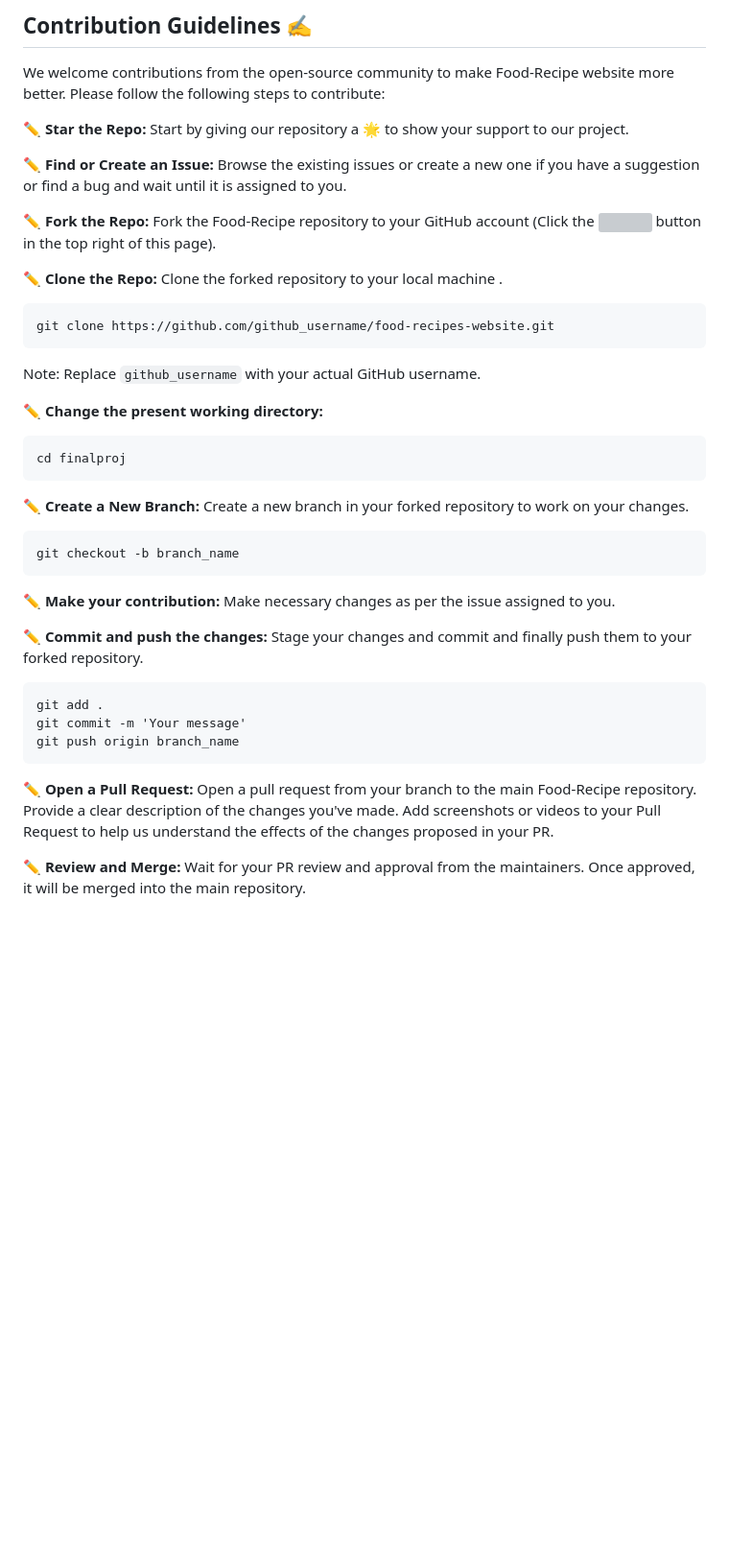
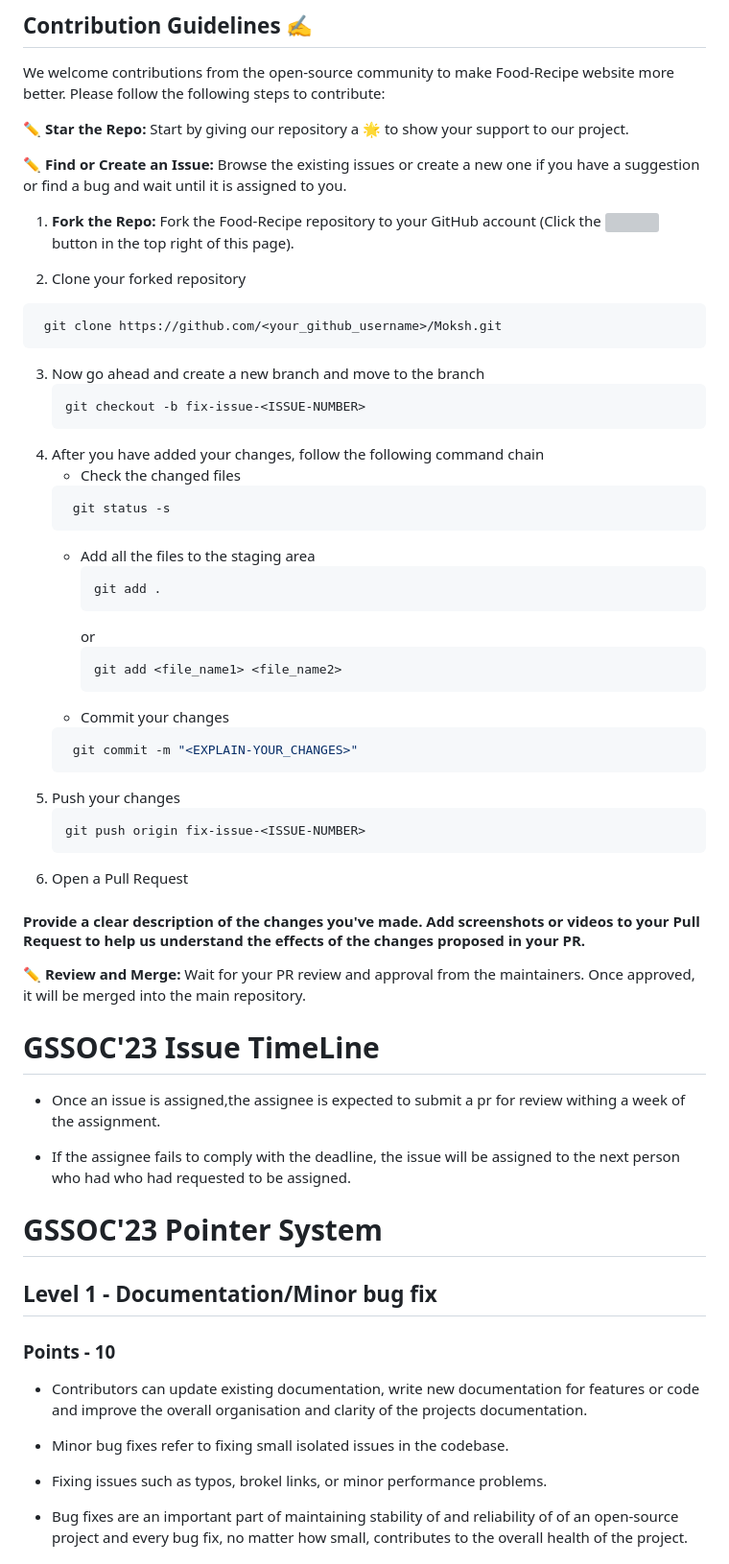
Before and after one commit to Anupkjha2601/food-recipes-website, a Markdown page: README.md, the part around one of its changes. Shown at 96% size. Drawn GitHub-style; blank space fills up the shorter version; grey boxes are pictures that could not be loaded.

Commit message:
Update README.md (#442)

````diff
--- a/README.md
+++ b/README.md
@@ -73,34 +73,70 @@ We welcome contributions from the open-source community to make Food-Recipe webs
 
  ✏️ <b>Find or Create an Issue:</b> Browse the existing issues or create a new one if you have a suggestion or find a bug and wait until it is assigned to you.
 
- ✏️ <b>Fork the Repo:</b> Fork the Food-Recipe repository to your GitHub account (Click the <a href="https://github.com/Anupkjha2601/food-recipes-website/fork"><img src="https://i.imgur.com/G4z1kEe.png" height="21" width="21"></a> button in the top right of this page).
+ 1. <b>Fork the Repo:</b> Fork the Food-Recipe repository to your GitHub account (Click the <a href="https://github.com/Anupkjha2601/food-recipes-website/fork"><img src="https://i.imgur.com/G4z1kEe.png" height="21" width="21"></a> button in the top right of this page).
 
- ✏️ <b>Clone the Repo:</b> Clone the forked repository to your local machine .
- ```markdown
- git clone https://github.com/github_username/food-recipes-website.git
- ```
- Note: Replace `github_username` with your actual GitHub username.
+2. Clone your forked repository
 
- ✏️ <b>Change the present working directory:</b>
- ```markdown
- cd finalproj
- ```
-
- ✏️ <b>Create a New Branch:</b> Create a new branch in your forked repository to work on your changes.
- ```markdown
- git checkout -b branch_name
- ```
-
- ✏️ <b>Make your contribution:</b> Make necessary changes as per the issue assigned to you.
-
- ✏️ <b>Commit and push the changes:</b> Stage your changes and commit and finally push them to your forked repository.
- ```markdown
- git add .
- git commit -m 'Your message'
- git push origin branch_name
- ```
-
- ✏️ <b>Open a Pull Request:</b> Open a pull request from your branch to the main Food-Recipe repository. Provide a clear description of the changes you've made. Add screenshots or videos to your Pull Request to help us understand the effects of the changes proposed in your PR.
+```sh
+ git clone https://github.com/<your_github_username>/Moksh.git
+```
+3. Now go ahead and create a new branch and move to the branch
+   ```sh
+   git checkout -b fix-issue-<ISSUE-NUMBER>
+   ```
+4. After you have added your changes, follow the following command chain
+   * Check the changed files
+    ```sh
+     git status -s
+     ```
+   * Add all the files to the staging area
+      ```sh
+     git add .
+     ```
+     or
+     ```sh
+     git add <file_name1> <file_name2>
+     ```
+   * Commit your changes
+    ```sh
+     git commit -m "<EXPLAIN-YOUR_CHANGES>"
+     ```
+5. Push your changes
+   ```sh
+   git push origin fix-issue-<ISSUE-NUMBER>
+   ```
+6. Open a Pull Request
+<h4>Provide a clear description of the changes you've made. Add screenshots or videos to your Pull Request to help us understand the effects of the changes proposed in your PR.</h4>
 
 ✏️ <b>Review and Merge:</b> Wait for your PR review and approval from the maintainers.
 Once approved, it will be merged into the main repository.
+
+<h1>GSSOC'23 Issue TimeLine</h1>
+
+
+- Once an issue is assigned,the assignee is expected to submit a pr for review withing a week of the assignment.
+
+- If the assignee fails to comply with the deadline, the issue will be assigned to the next person who had who had requested to be assigned.
+
+
+
+<h1>GSSOC'23 Pointer System</h1>
+<h2> Level 1 - Documentation/Minor bug fix </h2>
+<h3> Points - 10 </h3>
+
+
+- Contributors can update existing documentation, write new documentation for features or code and improve the overall organisation and clarity of the projects documentation.
+
+
+- Minor bug fixes refer to fixing small isolated issues in the codebase.
+
+
+- Fixing issues such as typos, brokel links, or minor performance problems.
+
+
+- Bug fixes are an important part of maintaining stability of and reliability of of an open-source project and every bug fix, no matter how small, contributes to the overall health of the project.
+
+
+
+
+
````
Also changed, not shown: other parts of README.md (+19 -0 lines).
